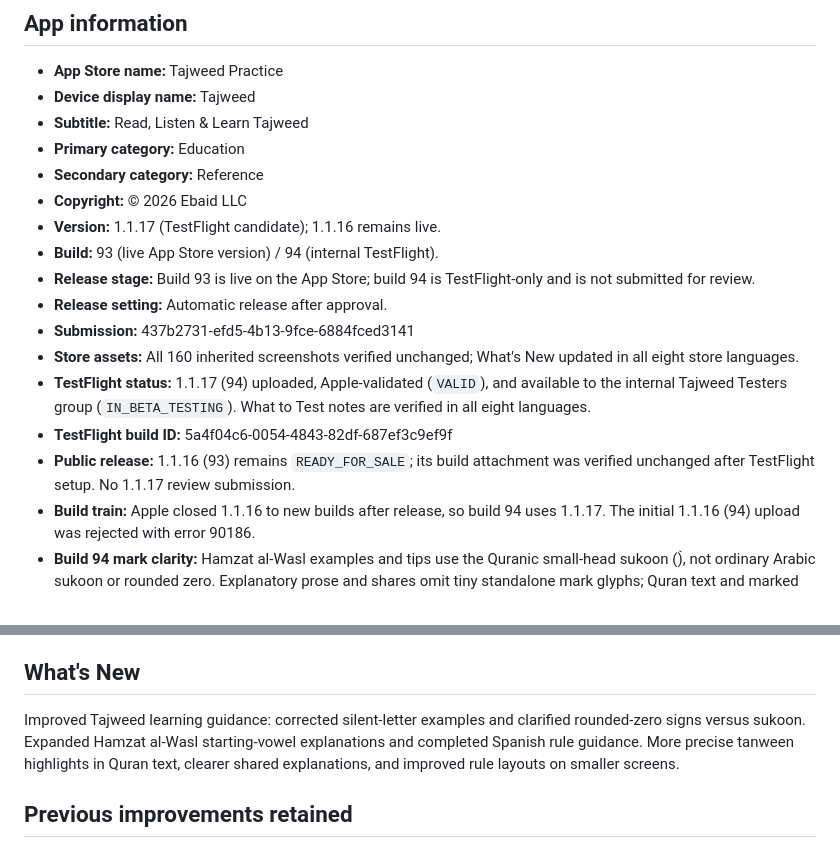
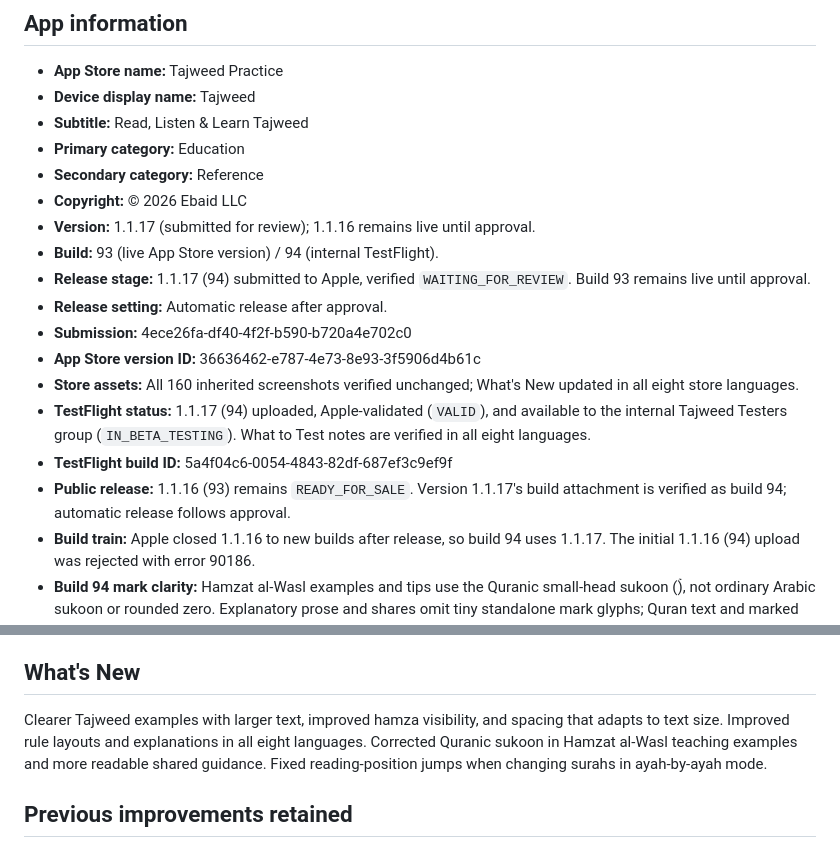
Before and after one commit to ahmed-ebaid/tajweed_app, a Markdown page: release/app-store-listing.md, 2 parts joined by grey strips. Rendered like a GitHub page.

Commit message:
Record build 94 Apple review submission
Co-authored-by: Copilot App <223556219+Copilot@users.noreply.github.com>

```diff
--- a/release/app-store-listing.md
+++ b/release/app-store-listing.md
@@ -8,20 +8,21 @@
 - **Primary category:** Education
 - **Secondary category:** Reference
 - **Copyright:** © 2026 Ebaid LLC
-- **Version:** 1.1.17 (TestFlight candidate); 1.1.16 remains live.
+- **Version:** 1.1.17 (submitted for review); 1.1.16 remains live until approval.
 - **Build:** 93 (live App Store version) / 94 (internal TestFlight).
-- **Release stage:** Build 93 is live on the App Store; build 94 is
-  TestFlight-only and is not submitted for review.
+- **Release stage:** 1.1.17 (94) submitted to Apple, verified
+  `WAITING_FOR_REVIEW`. Build 93 remains live until approval.
 - **Release setting:** Automatic release after approval.
-- **Submission:** 437b2731-efd5-4b13-9fce-6884fced3141
+- **Submission:** 4ece26fa-df40-4f2f-b590-b720a4e702c0
+- **App Store version ID:** 36636462-e787-4e73-8e93-3f5906d4b61c
 - **Store assets:** All 160 inherited screenshots verified unchanged; What's New
   updated in all eight store languages.
 - **TestFlight status:** 1.1.17 (94) uploaded, Apple-validated (`VALID`), and
   available to the internal Tajweed Testers group (`IN_BETA_TESTING`).
   What to Test notes are verified in all eight languages.
 - **TestFlight build ID:** 5a4f04c6-0054-4843-82df-687ef3c9ef9f
-- **Public release:** 1.1.16 (93) remains `READY_FOR_SALE`; its build attachment
-  was verified unchanged after TestFlight setup. No 1.1.17 review submission.
+- **Public release:** 1.1.16 (93) remains `READY_FOR_SALE`. Version 1.1.17's
+  build attachment is verified as build 94; automatic release follows approval.
 - **Build train:** Apple closed 1.1.16 to new builds after release, so build 94
   uses 1.1.17. The initial 1.1.16 (94) upload was rejected with error 90186.
 - **Build 94 mark clarity:** Hamzat al-Wasl examples and tips use the Quranic
@@ -124,11 +125,11 @@ and is not an official Quran.Foundation, Quran.com, or QuranReflect app.
 
 ## What's New
 
-Improved Tajweed learning guidance: corrected silent-letter examples and
-clarified rounded-zero signs versus sukoon. Expanded Hamzat al-Wasl
-starting-vowel explanations and completed Spanish rule guidance. More precise
-tanween highlights in Quran text, clearer shared explanations, and improved
-rule layouts on smaller screens.
+Clearer Tajweed examples with larger text, improved hamza visibility, and
+spacing that adapts to text size. Improved rule layouts and explanations in
+all eight languages. Corrected Quranic sukoon in Hamzat al-Wasl teaching
+examples and more readable shared guidance. Fixed reading-position jumps
+when changing surahs in ayah-by-ayah mode.
 
 ## Previous improvements retained
 
```
